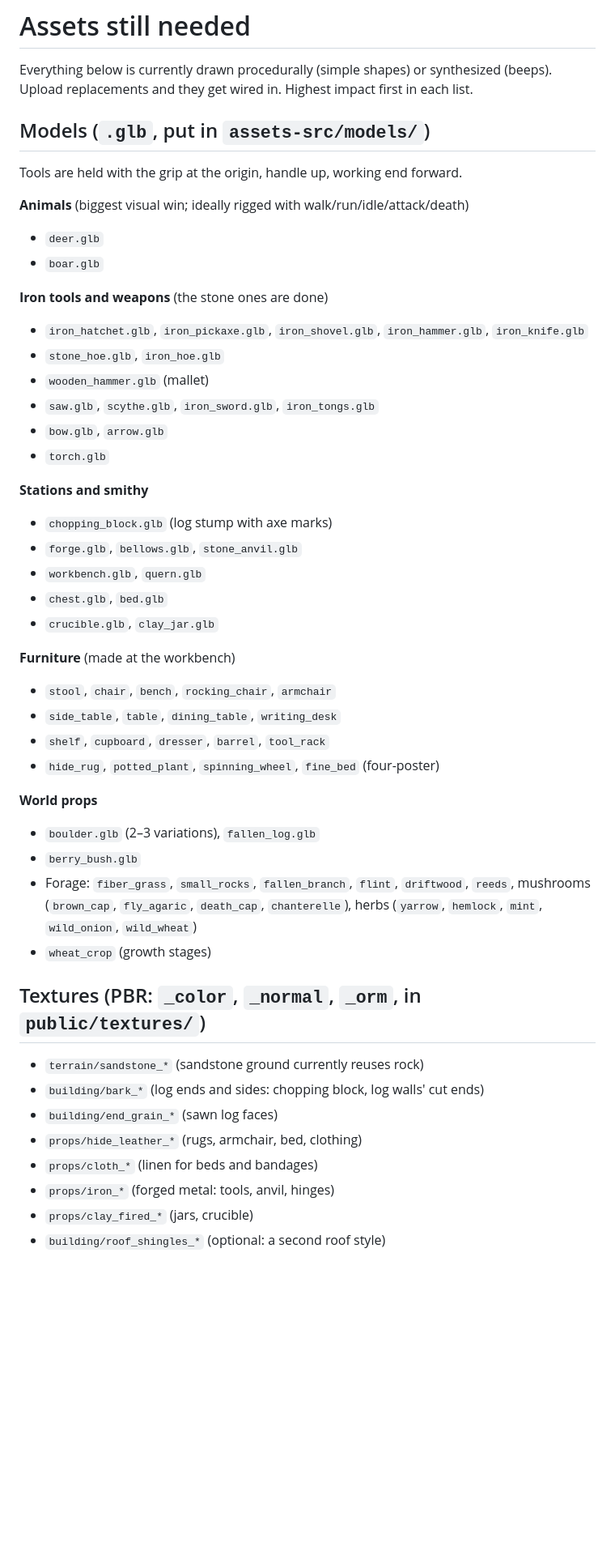
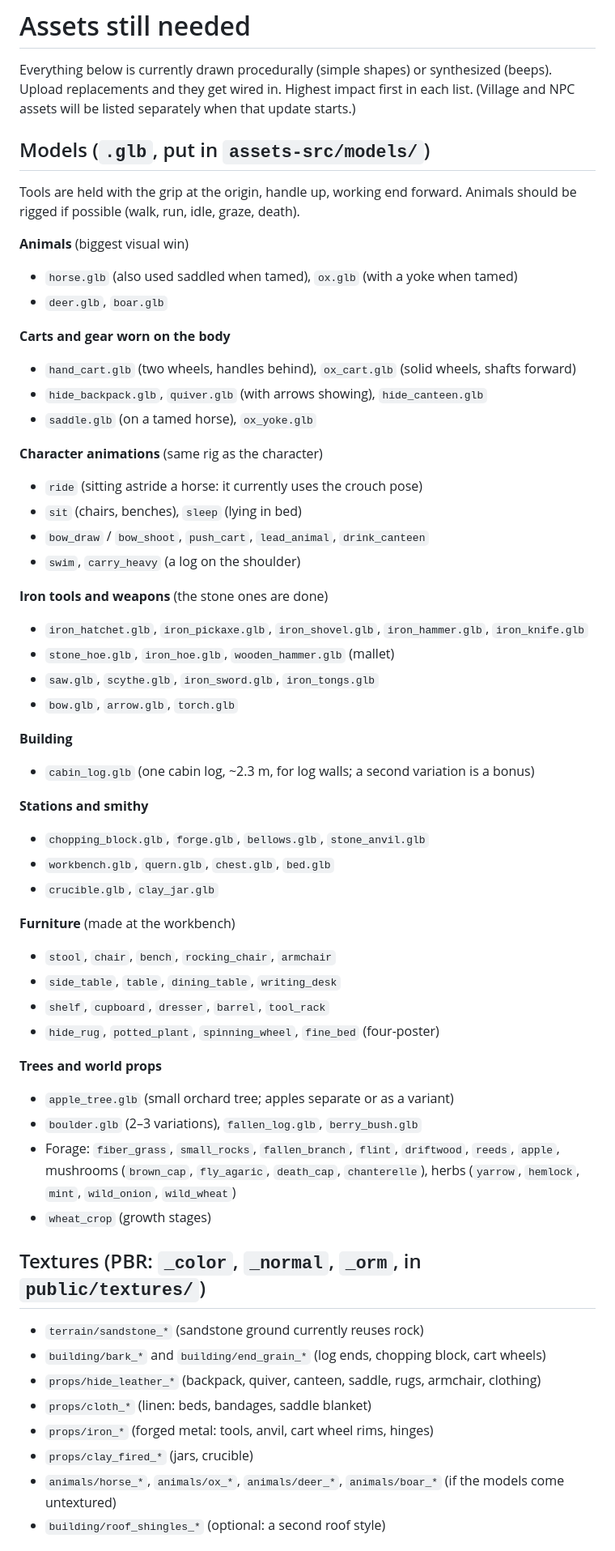
Before and after one commit to Hydroponicz/survivalcrafter, a Markdown page: ASSETS_NEEDED.md, the part around one of its changes. Shown at 81% size. GitHub-like rendering; blank space fills up the shorter version.

Commit message:
Update the list of models, textures and sounds still needed (horses, oxen, carts, gear, animations)
Co-Authored-By: Claude Opus 5.5 <noreply@anthropic.com>
Claude-Session: https://claude.ai/code/session_01Dnt7QFCkpBUhTPjTC2rDac

```diff
--- a/ASSETS_NEEDED.md
+++ b/ASSETS_NEEDED.md
@@ -2,29 +2,40 @@
 
 Everything below is currently drawn procedurally (simple shapes) or synthesized
 (beeps). Upload replacements and they get wired in. Highest impact first in
-each list.
+each list. (Village and NPC assets will be listed separately when that update starts.)
 
 ## Models (`.glb`, put in `assets-src/models/`)
 
 Tools are held with the grip at the origin, handle up, working end forward.
+Animals should be rigged if possible (walk, run, idle, graze, death).
 
-**Animals** (biggest visual win; ideally rigged with walk/run/idle/attack/death)
-- `deer.glb`
-- `boar.glb`
+**Animals** (biggest visual win)
+- `horse.glb` (also used saddled when tamed), `ox.glb` (with a yoke when tamed)
+- `deer.glb`, `boar.glb`
+
+**Carts and gear worn on the body**
+- `hand_cart.glb` (two wheels, handles behind), `ox_cart.glb` (solid wheels, shafts forward)
+- `hide_backpack.glb`, `quiver.glb` (with arrows showing), `hide_canteen.glb`
+- `saddle.glb` (on a tamed horse), `ox_yoke.glb`
+
+**Character animations** (same rig as the character)
+- `ride` (sitting astride a horse: it currently uses the crouch pose)
+- `sit` (chairs, benches), `sleep` (lying in bed)
+- `bow_draw` / `bow_shoot`, `push_cart`, `lead_animal`, `drink_canteen`
+- `swim`, `carry_heavy` (a log on the shoulder)
 
 **Iron tools and weapons** (the stone ones are done)
 - `iron_hatchet.glb`, `iron_pickaxe.glb`, `iron_shovel.glb`, `iron_hammer.glb`, `iron_knife.glb`
-- `stone_hoe.glb`, `iron_hoe.glb`
-- `wooden_hammer.glb` (mallet)
+- `stone_hoe.glb`, `iron_hoe.glb`, `wooden_hammer.glb` (mallet)
 - `saw.glb`, `scythe.glb`, `iron_sword.glb`, `iron_tongs.glb`
-- `bow.glb`, `arrow.glb`
-- `torch.glb`
+- `bow.glb`, `arrow.glb`, `torch.glb`
+
+**Building**
+- `cabin_log.glb` (one cabin log, ~2.3 m, for log walls; a second variation is a bonus)
 
 **Stations and smithy**
-- `chopping_block.glb` (log stump with axe marks)
-- `forge.glb`, `bellows.glb`, `stone_anvil.glb`
-- `workbench.glb`, `quern.glb`
-- `chest.glb`, `bed.glb`
+- `chopping_block.glb`, `forge.glb`, `bellows.glb`, `stone_anvil.glb`
+- `workbench.glb`, `quern.glb`, `chest.glb`, `bed.glb`
 - `crucible.glb`, `clay_jar.glb`
 
 **Furniture** (made at the workbench)
@@ -33,10 +44,10 @@ Tools are held with the grip at the origin, handle up, working end forward.
 - `shelf`, `cupboard`, `dresser`, `barrel`, `tool_rack`
 - `hide_rug`, `potted_plant`, `spinning_wheel`, `fine_bed` (four-poster)
 
-**World props**
-- `boulder.glb` (2–3 variations), `fallen_log.glb`
-- `berry_bush.glb`
-- Forage: `fiber_grass`, `small_rocks`, `fallen_branch`, `flint`, `driftwood`, `reeds`,
+**Trees and world props**
+- `apple_tree.glb` (small orchard tree; apples separate or as a variant)
+- `boulder.glb` (2–3 variations), `fallen_log.glb`, `berry_bush.glb`
+- Forage: `fiber_grass`, `small_rocks`, `fallen_branch`, `flint`, `driftwood`, `reeds`, `apple`,
   mushrooms (`brown_cap`, `fly_agaric`, `death_cap`, `chanterelle`),
   herbs (`yarrow`, `hemlock`, `mint`, `wild_onion`, `wild_wheat`)
 - `wheat_crop` (growth stages)
@@ -44,12 +55,12 @@ Tools are held with the grip at the origin, handle up, working end forward.
 ## Textures (PBR: `_color`, `_normal`, `_orm`, in `public/textures/`)
 
 - `terrain/sandstone_*` (sandstone ground currently reuses rock)
-- `building/bark_*` (log ends and sides: chopping block, log walls' cut ends)
-- `building/end_grain_*` (sawn log faces)
-- `props/hide_leather_*` (rugs, armchair, bed, clothing)
-- `props/cloth_*` (linen for beds and bandages)
-- `props/iron_*` (forged metal: tools, anvil, hinges)
+- `building/bark_*` and `building/end_grain_*` (log ends, chopping block, cart wheels)
+- `props/hide_leather_*` (backpack, quiver, canteen, saddle, rugs, armchair, clothing)
+- `props/cloth_*` (linen: beds, bandages, saddle blanket)
+- `props/iron_*` (forged metal: tools, anvil, cart wheel rims, hinges)
 - `props/clay_fired_*` (jars, crucible)
+- `animals/horse_*`, `animals/ox_*`, `animals/deer_*`, `animals/boar_*` (if the models come untextured)
 - `building/roof_shingles_*` (optional: a second roof style)
 
 ## Sounds (`.ogg`/`.mp3`, mono, in `public/sounds/`; ×3 = give 3–5 takes)
```
Also changed, not shown: other parts of ASSETS_NEEDED.md (+13 -7 lines).
